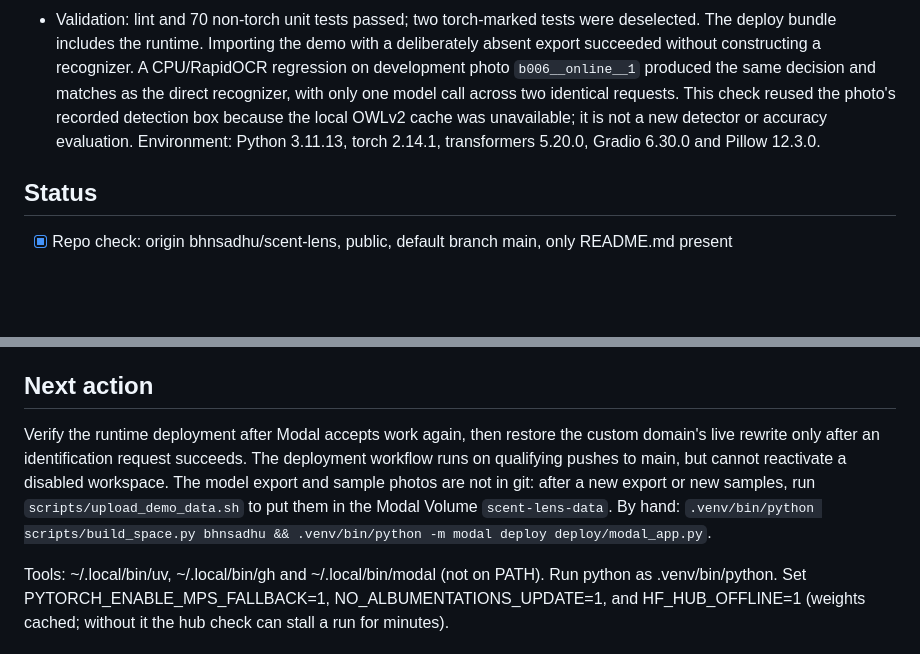
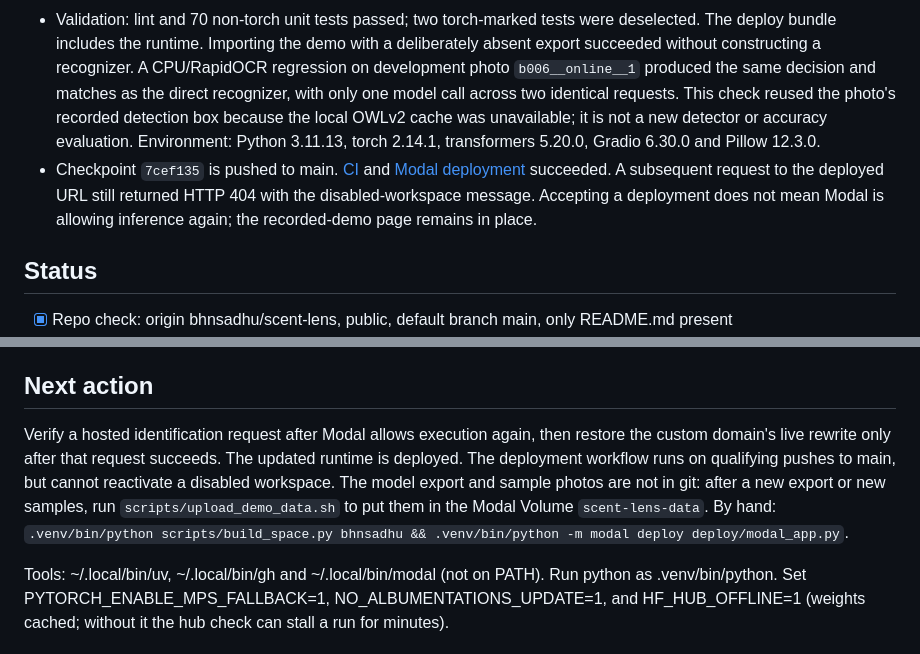
Before and after one commit to bhnsadhu/scent-lens, a Markdown page: docs/progress.md, 2 parts joined by grey strips. GitHub-like rendering; blank space fills up the shorter version.

Commit message:
docs: record runtime deployment and hosting availability

```diff
--- a/docs/progress.md
+++ b/docs/progress.md
@@ -9,6 +9,7 @@ Read docs/PLAN.md and this file before doing anything at every resume.
 - A bounded in-memory cache reuses eight recent results for identical cleaned pixels for up to ten minutes. It retains a digest and result metadata, never photo pixels. Failed calls are retried normally. The container idle window is reduced from 300 to 30 seconds.
 - The recognizer's model, calibration, thresholds, frozen test split and published accuracy numbers are unchanged. Runtime tests use synthetic fixtures. Hosted validation remains unavailable while the workspace is disabled.
 - Validation: lint and 70 non-torch unit tests passed; two torch-marked tests were deselected. The deploy bundle includes the runtime. Importing the demo with a deliberately absent export succeeded without constructing a recognizer. A CPU/RapidOCR regression on development photo `b006__online__1` produced the same decision and matches as the direct recognizer, with only one model call across two identical requests. This check reused the photo's recorded detection box because the local OWLv2 cache was unavailable; it is not a new detector or accuracy evaluation. Environment: Python 3.11.13, torch 2.14.1, transformers 5.20.0, Gradio 6.30.0 and Pillow 12.3.0.
+- Checkpoint `7cef135` is pushed to main. [CI](https://github.com/bhnsadhu/scent-lens/actions/runs/43576509980) and [Modal deployment](https://github.com/bhnsadhu/scent-lens/actions/runs/43576509891) succeeded. A subsequent request to the deployed URL still returned HTTP 404 with the disabled-workspace message. Accepting a deployment does not mean Modal is allowing inference again; the recorded-demo page remains in place.
 
 ## Status
 
@@ -33,7 +34,7 @@ The recognition project is complete, but live hosting is paused by the free allo
 
 ## Next action
 
-Verify the runtime deployment after Modal accepts work again, then restore the custom domain's live rewrite only after an identification request succeeds. The deployment workflow runs on qualifying pushes to main, but cannot reactivate a disabled workspace. The model export and sample photos are not in git: after a new export or new samples, run `scripts/upload_demo_data.sh` to put them in the Modal Volume `scent-lens-data`. By hand: `.venv/bin/python scripts/build_space.py bhnsadhu && .venv/bin/python -m modal deploy deploy/modal_app.py`.
+Verify a hosted identification request after Modal allows execution again, then restore the custom domain's live rewrite only after that request succeeds. The updated runtime is deployed. The deployment workflow runs on qualifying pushes to main, but cannot reactivate a disabled workspace. The model export and sample photos are not in git: after a new export or new samples, run `scripts/upload_demo_data.sh` to put them in the Modal Volume `scent-lens-data`. By hand: `.venv/bin/python scripts/build_space.py bhnsadhu && .venv/bin/python -m modal deploy deploy/modal_app.py`.
 
 Tools: ~/.local/bin/uv, ~/.local/bin/gh and ~/.local/bin/modal (not on PATH). Run python as .venv/bin/python. Set PYTORCH_ENABLE_MPS_FALLBACK=1, NO_ALBUMENTATIONS_UPDATE=1, and HF_HUB_OFFLINE=1 (weights cached; without it the hub check can stall a run for minutes).
 
```
